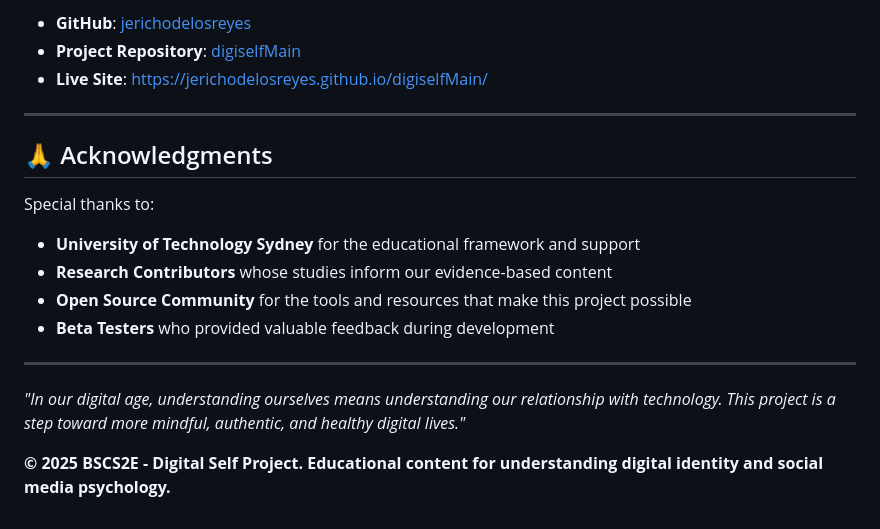
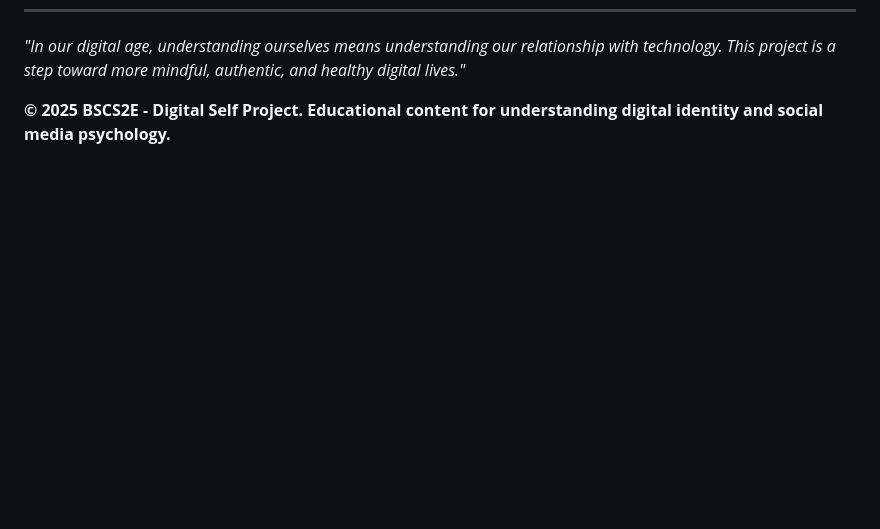
Before and after one commit to JerichoDelosReyes/digiselfMain, a Markdown page: README.md, the part around one of its changes. Drawn GitHub-style; blank space fills up the shorter version.

```diff
--- a/README.md
+++ b/README.md
@@ -263,19 +205,3 @@ For questions, feedback, or collaboration opportunities, please reach out throug
-- **GitHub**: [jerichodelosreyes](https://github.com/jerichodelosreyes)
-- **Project Repository**: [digiselfMain](https://github.com/jerichodelosreyes/digiselfMain)
-- **Live Site**: [https://jerichodelosreyes.github.io/digiselfMain/](https://jerichodelosreyes.github.io/digiselfMain/)
-
----
-
-## 🙏 Acknowledgments
-
-Special thanks to:
-- **University of Technology Sydney** for the educational framework and support
-- **Research Contributors** whose studies inform our evidence-based content
-- **Open Source Community** for the tools and resources that make this project possible
-- **Beta Testers** who provided valuable feedback during development
-
----
-
 *"In our digital age, understanding ourselves means understanding our relationship with technology. This project is a step toward more mindful, authentic, and healthy digital lives."*
 
 **© 2025 BSCS2E - Digital Self Project. Educational content for understanding digital identity and social media psychology.**
```
Also changed, not shown: other parts of README.md (+0 -58 lines).
